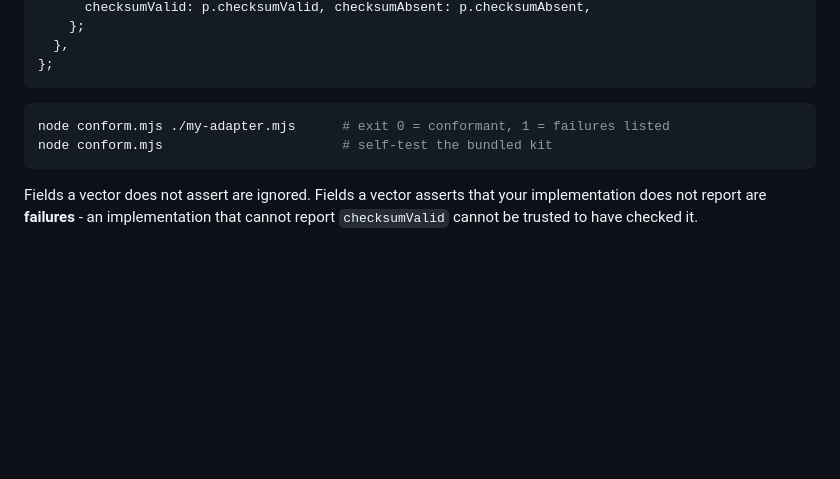
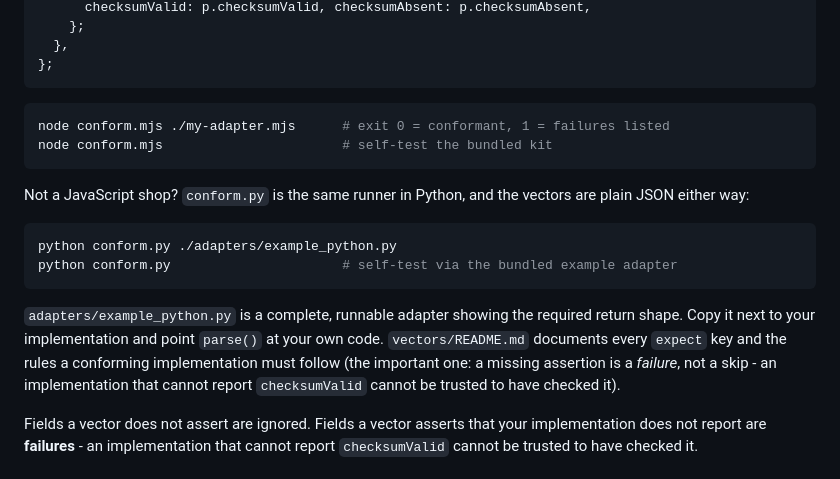
Before and after one commit to 469536968-svg/eip681-kit, a Markdown page: README.md, the part around the change. Rendered like a GitHub page; blank space fills up the shorter version.

Commit message:
feat: Python conformance runner + adapter contract + vector schema docs
conform.py is the same vector runner as conform.mjs, in Python. The vector set
is language-agnostic JSON; the runners are conveniences. Shipping only a JS
runner meant the vectors were usable by a minority of the people who need them.

- conform.py: loads any adapter module exposing parse(uri) -> dict. Same exit
  codes as the JS runner (0 pass, 1 failures, 2 usage error). Reports the
  spec-derived score separately, because passing only self-invented cases
  proves little.
- adapters/example_python.py: complete runnable adapter showing the required
  normalised shape. No base class, no registration - one function.
- vectors/README.md: documents every expect key and the rules a conforming
  implementation must follow. Key rule: a missing assertion is a FAILURE, not a
  skip. An implementation that cannot report checksumValid cannot be trusted to
  have checked it.
- README: documents the Python path.

Verified: python conform.py -> 14/14 vectors, 5/5 spec-derived.

````diff
--- a/README.md
+++ b/README.md
@@ -135,6 +135,21 @@ node conform.mjs ./my-adapter.mjs      # exit 0 = conformant, 1 = failures liste
 node conform.mjs                       # self-test the bundled kit
 ```
 
+Not a JavaScript shop? `conform.py` is the same runner in Python, and the vectors
+are plain JSON either way:
+
+```bash
+python conform.py ./adapters/example_python.py
+python conform.py                      # self-test via the bundled example adapter
+```
+
+`adapters/example_python.py` is a complete, runnable adapter showing the required
+return shape. Copy it next to your implementation and point `parse()` at your own
+code. `vectors/README.md` documents every `expect` key and the rules a conforming
+implementation must follow (the important one: a missing assertion is a *failure*,
+not a skip - an implementation that cannot report `checksumValid` cannot be
+trusted to have checked it).
+
 Fields a vector does not assert are ignored. Fields a vector asserts that your
 implementation does not report are **failures** - an implementation that cannot
 report `checksumValid` cannot be trusted to have checked it.
````
